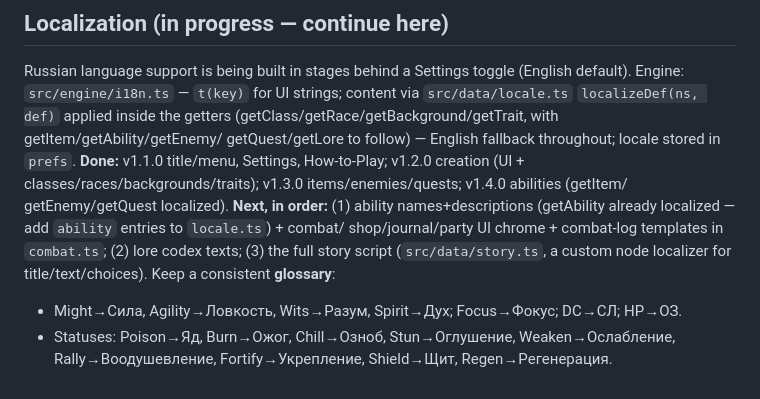
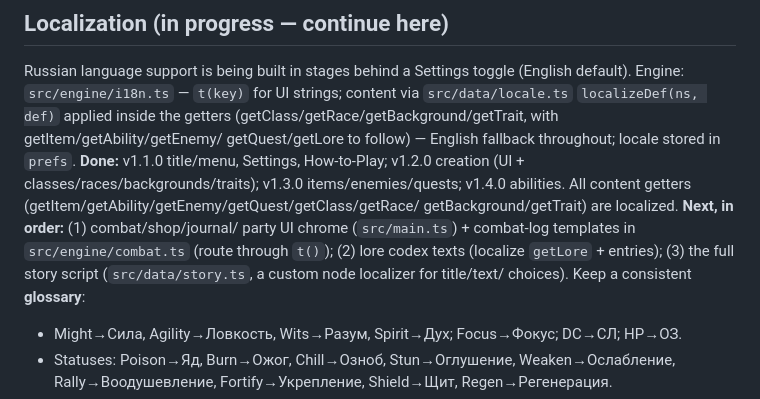
Before and after one commit to shuffman95/Dicebound, a Markdown page: CLAUDE.md, the part around the change. Rendered like a GitHub page.

Commit message:
Tidy localization status notes (abilities done)
Co-Authored-By: Claude <noreply@anthropic.com>

```diff
--- a/CLAUDE.md
+++ b/CLAUDE.md
@@ -98,12 +98,13 @@ via `src/data/locale.ts` `localizeDef(ns, def)` applied inside the getters
 (getClass/getRace/getBackground/getTrait, with getItem/getAbility/getEnemy/
 getQuest/getLore to follow) — English fallback throughout; locale stored in
 `prefs`. **Done:** v1.1.0 title/menu, Settings, How-to-Play; v1.2.0 creation (UI +
-classes/races/backgrounds/traits); v1.3.0 items/enemies/quests; v1.4.0 abilities (getItem/
-getEnemy/getQuest localized). **Next, in order:** (1) ability names+descriptions
-(getAbility already localized — add `ability` entries to `locale.ts`) + combat/
-shop/journal/party UI chrome + combat-log templates in `combat.ts`; (2) lore codex
-texts; (3) the full story script (`src/data/story.ts`, a custom node localizer for
-title/text/choices). Keep a consistent **glossary**:
+classes/races/backgrounds/traits); v1.3.0 items/enemies/quests; v1.4.0 abilities.
+All content getters (getItem/getAbility/getEnemy/getQuest/getClass/getRace/
+getBackground/getTrait) are localized. **Next, in order:** (1) combat/shop/journal/
+party UI chrome (`src/main.ts`) + combat-log templates in `src/engine/combat.ts`
+(route through `t()`); (2) lore codex texts (localize `getLore` + entries); (3) the
+full story script (`src/data/story.ts`, a custom node localizer for title/text/
+choices). Keep a consistent **glossary**:
 - Might→Сила, Agility→Ловкость, Wits→Разум, Spirit→Дух; Focus→Фокус; DC→СЛ; HP→ОЗ.
 - Statuses: Poison→Яд, Burn→Ожог, Chill→Озноб, Stun→Оглушение, Weaken→Ослабление,
   Rally→Воодушевление, Fortify→Укрепление, Shield→Щит, Regen→Регенерация.
```
